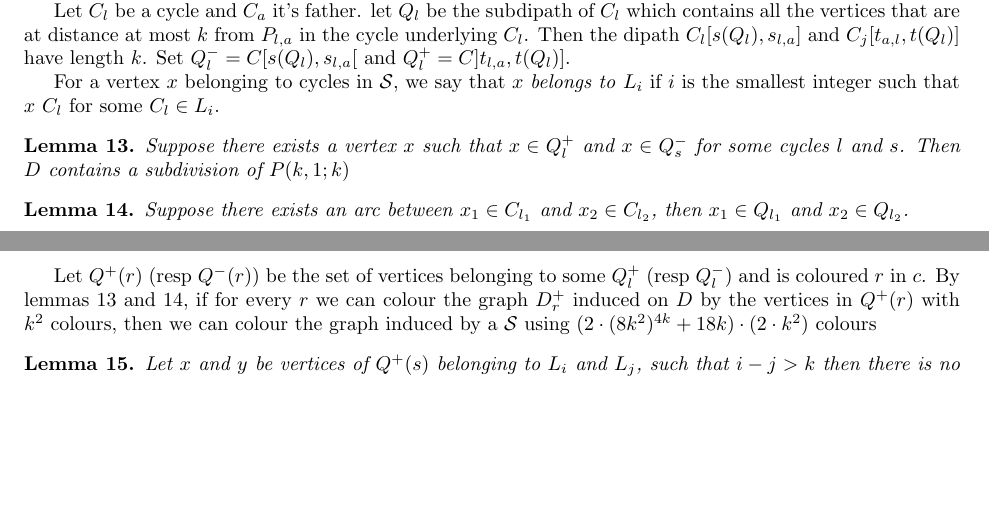
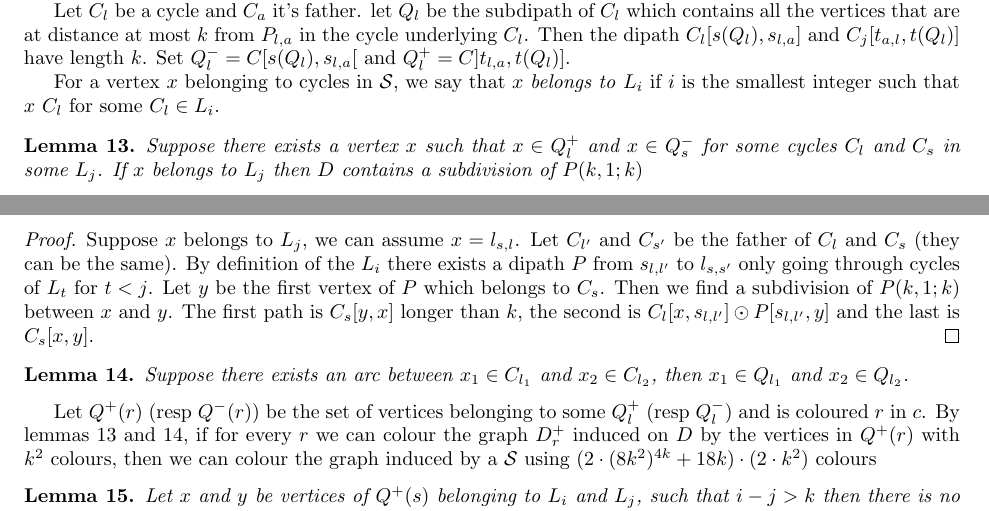
Before and after one commit to Wlochet/Chromatic_subdivision, a LaTeX document (prod.tex): two parts of pages 5 and 6 of 7, joined at a grey line, cut so that both start at the same text, the shorter picture padded with empty space. Compiled offline with pdfLaTeX.

Commit message:
some lemme

```diff
--- a/prod.tex
+++ b/prod.tex
@@ -447,9 +447,17 @@ For a vertex $x$ belonging to cycles in $\mathcal{S}$, we say that $x$ \textit{b
 $i$ is the smallest integer such that $x \ C_l$ for some $C_l \in L_i$.
 
 \begin{lemma}\label{lem:Qpos}
-Suppose there exists a vertex $x$ such that $x \in Q^+_l$ and $x \in Q^-_s$ for some cycles $l$ and $s$.
-Then $D$ contains a subdivision of $P(k,1;k)$
+Suppose there exists a vertex $x$ such that $x \in Q^+_l$ and $x \in Q^-_s$ for some cycles $C_l$ and $C_s$ in some $L_j$.
+If $x$ belongs to $L_j$ then $D$ contains a subdivision of $P(k,1;k)$
 \end{lemma}
+
+\begin{proof}
+Suppose $x$ belongs to $L_j$, we can assume $x = l_{s,l}$.
+Let $C_{l'}$ and $C_{s'}$ be the father of $C_l$ and $C_s$ (they can be the same).
+By definition of the $L_i$ there exists a dipath $P$ from $s_{l,l'}$ to $l_{s,s'}$ only going through cycles of $L_t$ for $t<j$.
+Let $y$ be the first vertex of $P$ which belongs to $C_s$. Then we find a subdivision of $P(k,1;k)$ between $x$ and $y$.
+The first path is $C_s[y,x]$ longer than $k$, the second is $C_l[x,s_{l,l'}] \odot P[ s_{l,l'}, y]$ and the last is $C_s[x,y]$.
+\end{proof}
 
 \begin{lemma}\label{lem:Ql}
 Suppose there exists an arc between $x_1 \in C_{l_1}$ and $x_2 \in C_{l_2}$, then $x_1 \in Q_{l_1}$ and
```
